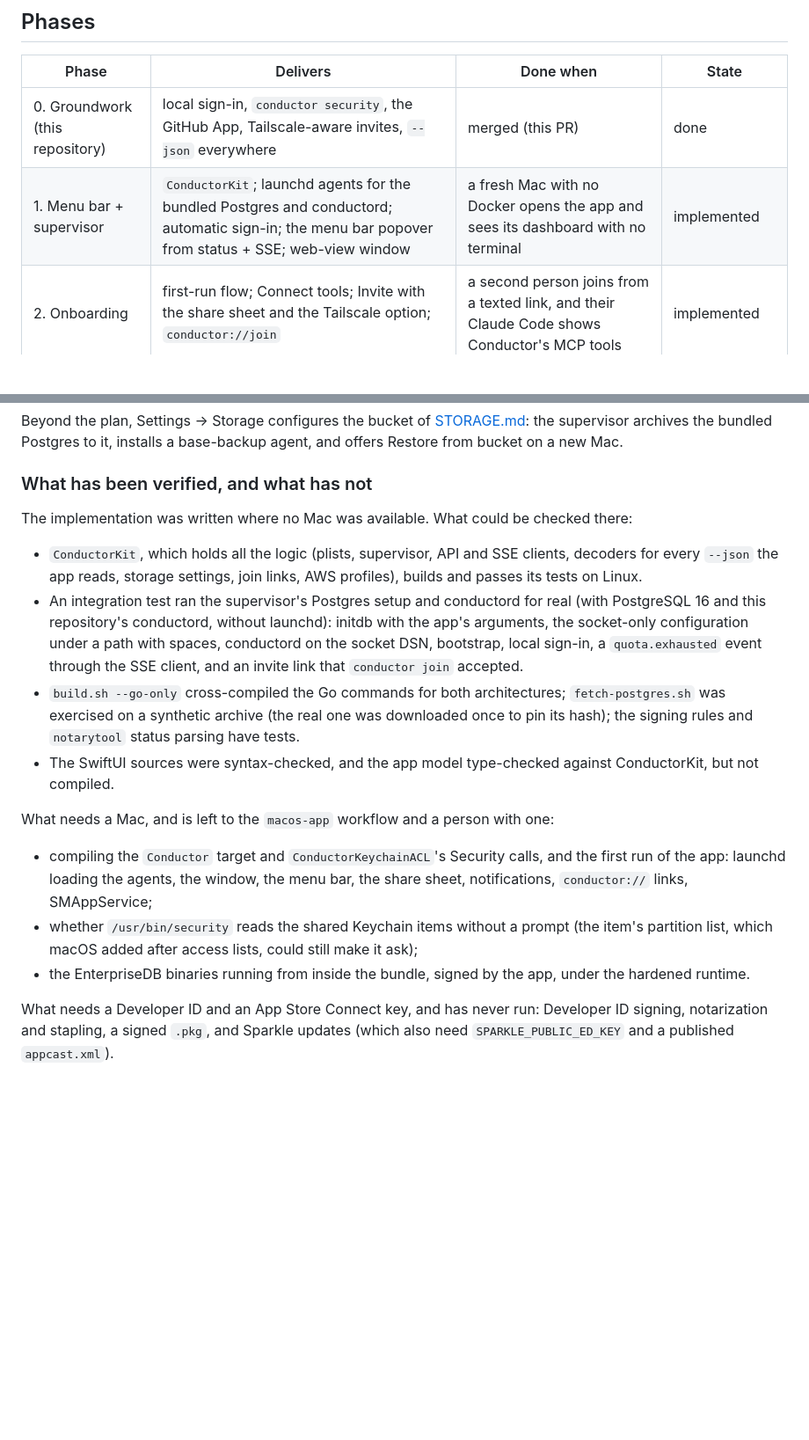
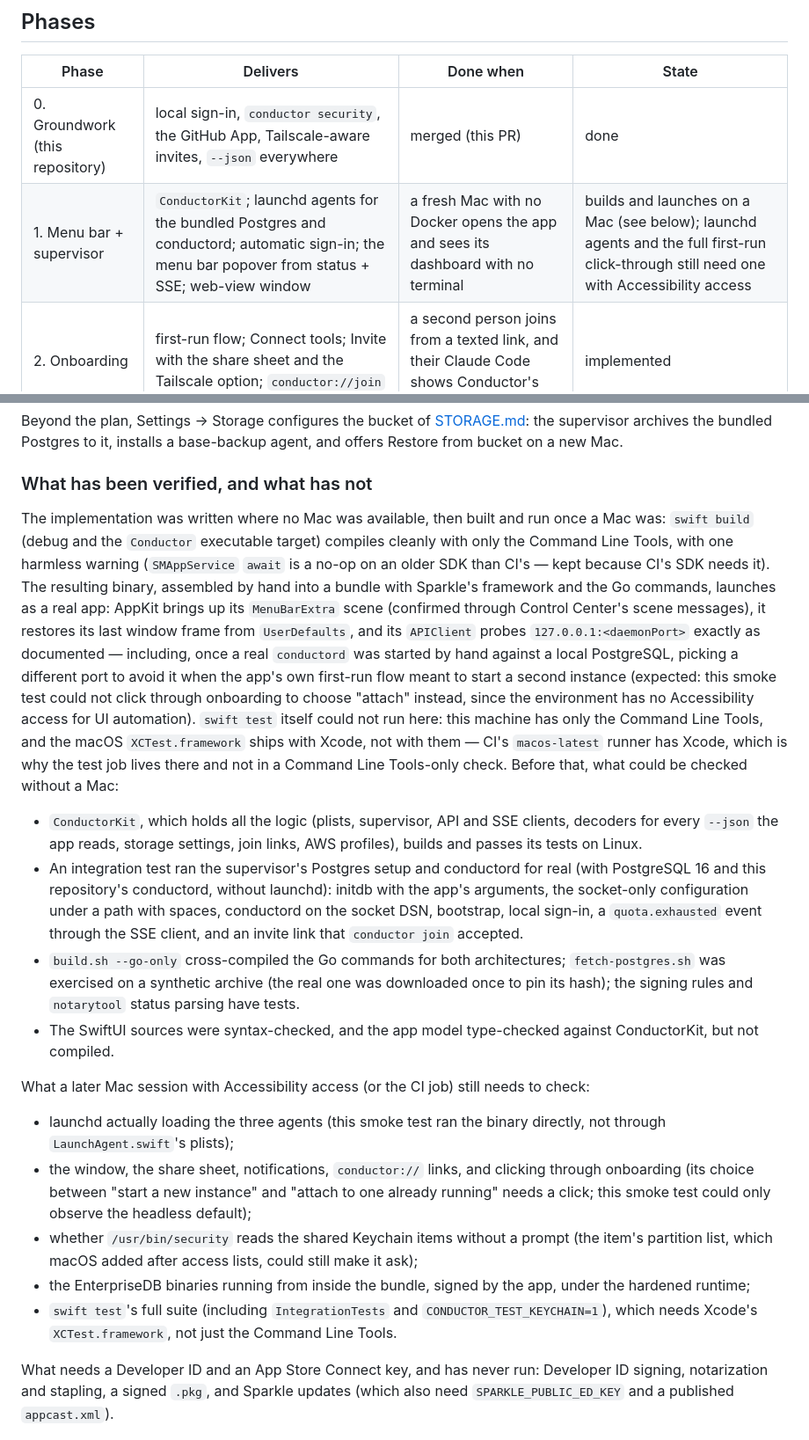
Before and after one commit to aburan28/conductor, a Markdown page: docs/MACOS_APP.md, 2 parts joined by grey strips. Shown at 88% size. Drawn GitHub-style; blank space fills up the shorter version.

Commit message:
docs: record a real Mac's first build and launch of Conductor.app
swift build (debug, the Conductor executable target, ConductorKeychainACL's Security
calls) compiles cleanly with only the Command Line Tools -- previously never compiled.
The resulting bundle launches: AppKit brings up the MenuBarExtra scene, settings persist
to UserDefaults, and the API client probes 127.0.0.1:<daemonPort> exactly as documented,
including picking a different port to avoid a real conductord this smoke test started by
hand. swift test cannot run here because this machine has only the Command Line Tools,
not Xcode's XCTest.framework -- that is what the macos-app CI job is for.

README.md: the macOS app is built now, not "not built".

```diff
--- a/docs/MACOS_APP.md
+++ b/docs/MACOS_APP.md
@@ -181,7 +181,7 @@ The cairn recipe, unchanged where possible:
 | Phase | Delivers | Done when | State |
 |---|---|---|---|
 | 0. Groundwork (this repository) | local sign-in, `conductor security`, the GitHub App, Tailscale-aware invites, `--json` everywhere | merged (this PR) | done |
-| 1. Menu bar + supervisor | `ConductorKit`; launchd agents for the bundled Postgres and conductord; automatic sign-in; the menu bar popover from status + SSE; web-view window | a fresh Mac with no Docker opens the app and sees its dashboard with no terminal | implemented |
+| 1. Menu bar + supervisor | `ConductorKit`; launchd agents for the bundled Postgres and conductord; automatic sign-in; the menu bar popover from status + SSE; web-view window | a fresh Mac with no Docker opens the app and sees its dashboard with no terminal | builds and launches on a Mac (see below); launchd agents and the full first-run click-through still need one with Accessibility access |
 | 2. Onboarding | first-run flow; Connect tools; Invite with the share sheet and the Tailscale option; `conductor://join` | a second person joins from a texted link, and their Claude Code shows Conductor's MCP tools | implemented |
 | 3. Portability | Checkpoints window; usage-limit notification; continue under another account or harness | a session stopped by a limit continues under a second login in two clicks | implemented |
 | 4. GitHub | the GitHub sheet; check-run status per pull request in the popover | the app is created and installed from the sheet | implemented |
@@ -193,7 +193,21 @@ Restore from bucket on a new Mac.
 
 ### What has been verified, and what has not
 
-The implementation was written where no Mac was available. What could be checked there:
+The implementation was written where no Mac was available, then built and run once a Mac
+was: `swift build` (debug and the `Conductor` executable target) compiles cleanly with only
+the Command Line Tools, with one harmless warning (`SMAppService` `await` is a no-op on an
+older SDK than CI's — kept because CI's SDK needs it). The resulting binary, assembled by
+hand into a bundle with Sparkle's framework and the Go commands, launches as a real app:
+AppKit brings up its `MenuBarExtra` scene (confirmed through Control Center's scene
+messages), it restores its last window frame from `UserDefaults`, and its `APIClient` probes
+`127.0.0.1:<daemonPort>` exactly as documented — including, once a real `conductord` was
+started by hand against a local PostgreSQL, picking a different port to avoid it when the
+app's own first-run flow meant to start a second instance (expected: this smoke test could
+not click through onboarding to choose "attach" instead, since the environment has no
+Accessibility access for UI automation). `swift test` itself could not run here: this
+machine has only the Command Line Tools, and the macOS `XCTest.framework` ships with Xcode,
+not with them — CI's `macos-latest` runner has Xcode, which is why the test job lives there
+and not in a Command Line Tools-only check. Before that, what could be checked without a Mac:
 
 - `ConductorKit`, which holds all the logic (plists, supervisor, API and SSE clients,
   decoders for every `--json` the app reads, storage settings, join links, AWS profiles),
@@ -209,15 +223,19 @@ The implementation was written where no Mac was available. What could be checked
 - The SwiftUI sources were syntax-checked, and the app model type-checked against
   ConductorKit, but not compiled.
 
-What needs a Mac, and is left to the `macos-app` workflow and a person with one:
+What a later Mac session with Accessibility access (or the CI job) still needs to check:
 
-- compiling the `Conductor` target and `ConductorKeychainACL`'s Security calls, and the
-  first run of the app: launchd loading the agents, the window, the menu bar, the share
-  sheet, notifications, `conductor://` links, SMAppService;
+- launchd actually loading the three agents (this smoke test ran the binary directly, not
+  through `LaunchAgent.swift`'s plists);
+- the window, the share sheet, notifications, `conductor://` links, and clicking through
+  onboarding (its choice between "start a new instance" and "attach to one already running"
+  needs a click; this smoke test could only observe the headless default);
 - whether `/usr/bin/security` reads the shared Keychain items without a prompt (the item's
   partition list, which macOS added after access lists, could still make it ask);
 - the EnterpriseDB binaries running from inside the bundle, signed by the app, under the
-  hardened runtime.
+  hardened runtime;
+- `swift test`'s full suite (including `IntegrationTests` and `CONDUCTOR_TEST_KEYCHAIN=1`),
+  which needs Xcode's `XCTest.framework`, not just the Command Line Tools.
 
 What needs a Developer ID and an App Store Connect key, and has never run: Developer ID
 signing, notarization and stapling, a signed `.pkg`, and Sparkle updates (which also need
```
Also changed, not shown: README.md (+0 -5 lines).
